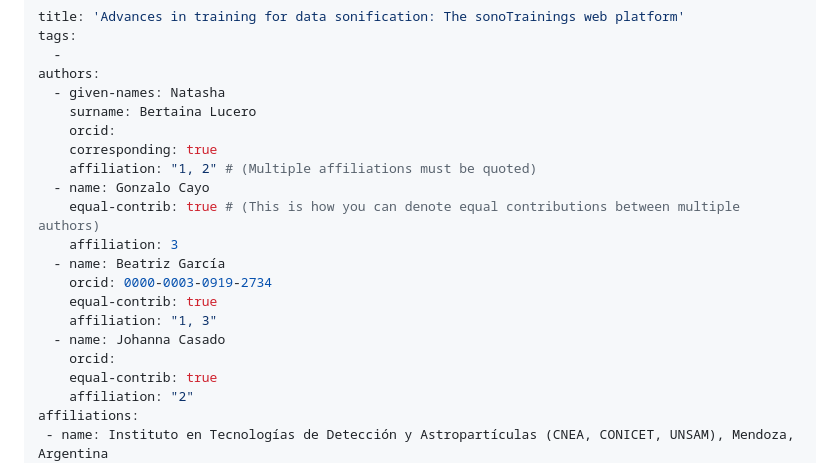
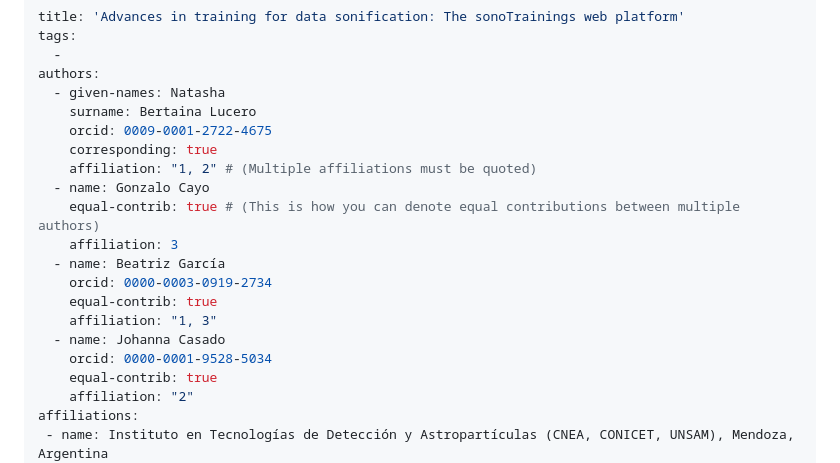
Before and after one commit to NatashaBertaina/webTraining, a Markdown page: paper/paper.md, the part around the change. GitHub-like rendering.

```diff
--- a/paper/paper.md
+++ b/paper/paper.md
@@ -5,7 +5,7 @@ tags:
 authors:
   - given-names: Natasha
     surname: Bertaina Lucero
-    orcid:
+    orcid: 0009-0001-2722-4675
     corresponding: true
     affiliation: "1, 2" # (Multiple affiliations must be quoted)
   - name: Gonzalo Cayo
@@ -16,7 +16,7 @@ authors:
     equal-contrib: true
     affiliation: "1, 3"
   - name: Johanna Casado
-    orcid:
+    orcid: 0000-0001-9528-5034
     equal-contrib: true
     affiliation: "2"
 affiliations:
```
